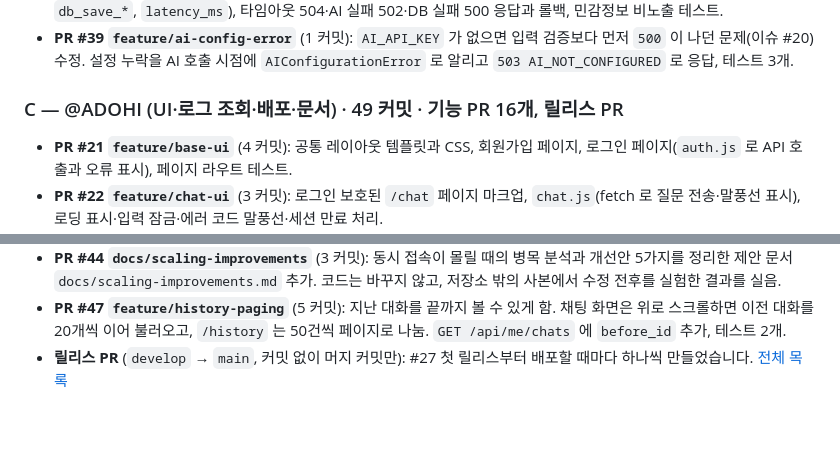
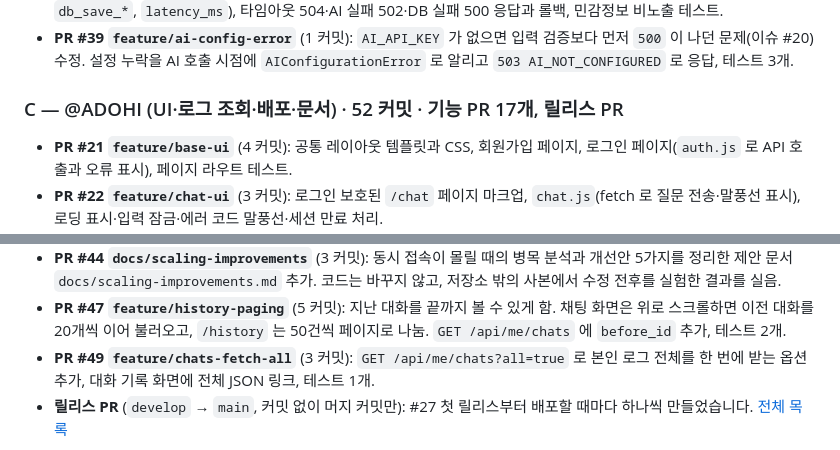
Before and after one commit to Codyssey-AI-Chatbot/Codyssey-AI-Chatbot, a Markdown page: README.md, 2 parts joined by grey strips. GitHub-like rendering; blank space fills up the shorter version.

```diff
--- a/README.md
+++ b/README.md
@@ -672,7 +672,7 @@ Render 무료 플랜은 Shell 접속을 지원하지 않으므로, 배포된 서
 - **PR #14 `feature/logging-errors`** (3 커밋): `request_id` 기반 이벤트 로그(`request_received`, `ai_call_*`, `db_save_*`, `latency_ms`), 타임아웃 504·AI 실패 502·DB 실패 500 응답과 롤백, 민감정보 비노출 테스트.
 - **PR #39 `feature/ai-config-error`** (1 커밋): `AI_API_KEY` 가 없으면 입력 검증보다 먼저 `500` 이 나던 문제(이슈 #20) 수정. 설정 누락을 AI 호출 시점에 `AIConfigurationError` 로 알리고 `503 AI_NOT_CONFIGURED` 로 응답, 테스트 3개.
 
-### C — @ADOHI (UI·로그 조회·배포·문서) · 49 커밋 · 기능 PR 16개, 릴리스 PR
+### C — @ADOHI (UI·로그 조회·배포·문서) · 52 커밋 · 기능 PR 17개, 릴리스 PR
 
 - **PR #21 `feature/base-ui`** (4 커밋): 공통 레이아웃 템플릿과 CSS, 회원가입 페이지, 로그인 페이지(`auth.js` 로 API 호출과 오류 표시), 페이지 라우트 테스트.
 - **PR #22 `feature/chat-ui`** (3 커밋): 로그인 보호된 `/chat` 페이지 마크업, `chat.js`(fetch 로 질문 전송·말풍선 표시), 로딩 표시·입력 잠금·에러 코드 말풍선·세션 만료 처리.
@@ -690,6 +690,7 @@ Render 무료 플랜은 Shell 접속을 지원하지 않으므로, 배포된 서
 - **PR #42 `docs/release-pr-list`** (2 커밋): 릴리스 PR 을 번호로 나열하던 것을 GitHub 목록 링크로 바꿈. 릴리스할 때마다 README 가 어긋나지 않게 하려는 것.
 - **PR #44 `docs/scaling-improvements`** (3 커밋): 동시 접속이 몰릴 때의 병목 분석과 개선안 5가지를 정리한 제안 문서 `docs/scaling-improvements.md` 추가. 코드는 바꾸지 않고, 저장소 밖의 사본에서 수정 전후를 실험한 결과를 실음.
 - **PR #47 `feature/history-paging`** (5 커밋): 지난 대화를 끝까지 볼 수 있게 함. 채팅 화면은 위로 스크롤하면 이전 대화를 20개씩 이어 불러오고, `/history` 는 50건씩 페이지로 나눔. `GET /api/me/chats` 에 `before_id` 추가, 테스트 2개.
+- **PR #49 `feature/chats-fetch-all`** (3 커밋): `GET /api/me/chats?all=true` 로 본인 로그 전체를 한 번에 받는 옵션 추가, 대화 기록 화면에 전체 JSON 링크, 테스트 1개.
 - **릴리스 PR** (`develop` → `main`, 커밋 없이 머지 커밋만): #27 첫 릴리스부터 배포할 때마다 하나씩 만들었습니다. [전체 목록](https://github.com/Codyssey-AI-Chatbot/Codyssey-AI-Chatbot/pulls?q=is%3Apr+is%3Amerged+base%3Amain)
 
 배포 단계의 PR(#27 이후)은 팀원 리뷰를 받기 어려운 일정이라 작성자가 검증 후 직접 머지했고, 사유를 각 PR 본문의 "머지 메모"에 남겼습니다.
```
Also changed, not shown: other parts of README.md (+5 -5 lines).
